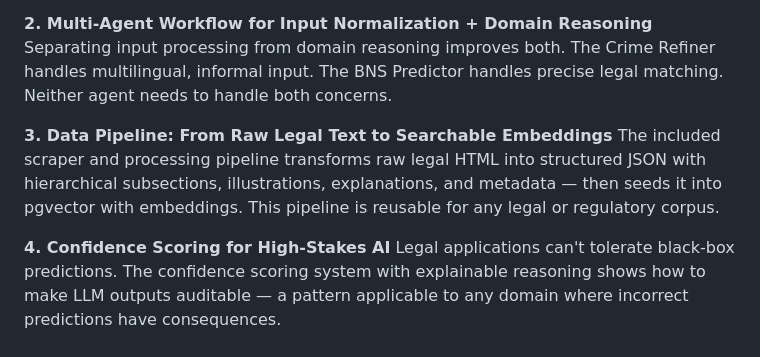
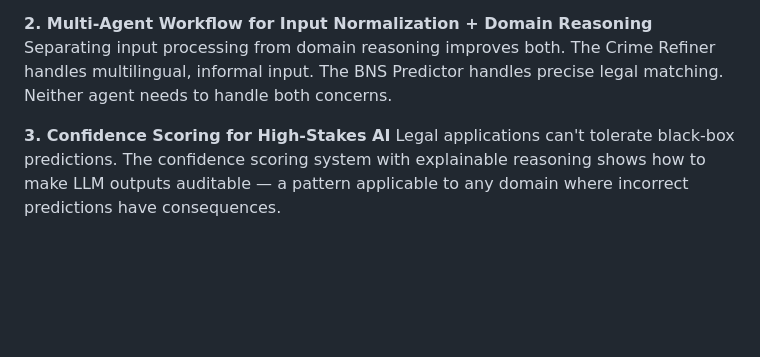
Before and after one commit to kkotecha/birbal, a Markdown page: README.md, the part around one of its changes. Rendered like a GitHub page; blank space fills up the shorter version.

```diff
--- a/README.md
+++ b/README.md
@@ -157,10 +147,7 @@ The BNS corpus is finite (358 sections), structured (with metadata), and complet
 **2. Multi-Agent Workflow for Input Normalization + Domain Reasoning**
 Separating input processing from domain reasoning improves both. The Crime Refiner handles multilingual, informal input. The BNS Predictor handles precise legal matching. Neither agent needs to handle both concerns.
 
-**3. Data Pipeline: From Raw Legal Text to Searchable Embeddings**
-The included scraper and processing pipeline transforms raw legal HTML into structured JSON with hierarchical subsections, illustrations, explanations, and metadata — then seeds it into pgvector with embeddings. This pipeline is reusable for any legal or regulatory corpus.
-
-**4. Confidence Scoring for High-Stakes AI**
+**3. Confidence Scoring for High-Stakes AI**
 Legal applications can't tolerate black-box predictions. The confidence scoring system with explainable reasoning shows how to make LLM outputs auditable — a pattern applicable to any domain where incorrect predictions have consequences.
 
 ## Getting Started
```
Also changed, not shown: other parts of README.md (+0 -32 lines).
